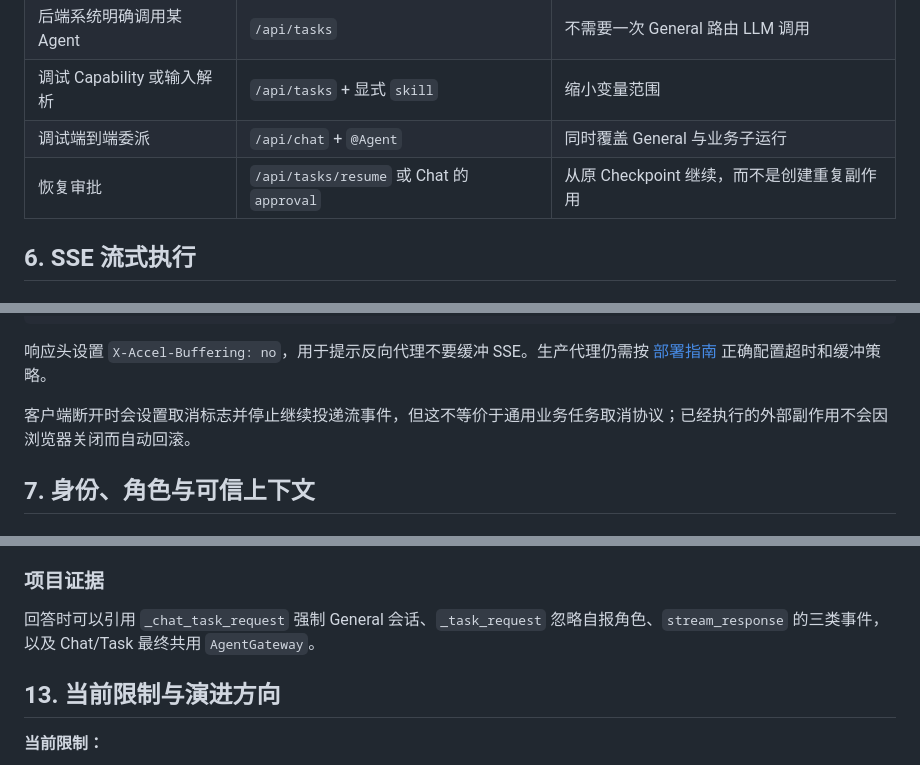
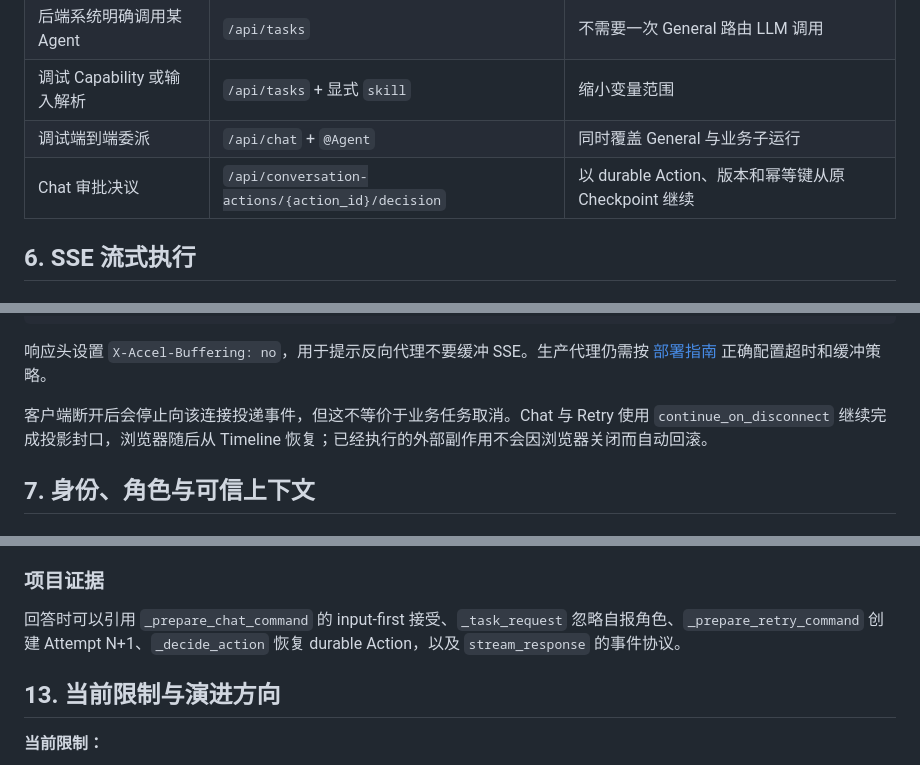
Before and after one commit to leo-cai-ai/agentkit, a Markdown page: docs/framework/01_INTERFACE_AND_ACCESS.md, 3 parts joined by grey strips. Rendered like a GitHub page.

```diff
--- a/docs/framework/01_INTERFACE_AND_ACCESS.md
+++ b/docs/framework/01_INTERFACE_AND_ACCESS.md
@@ -172,7 +174,7 @@ Chat 入口会校验：
 | 后端系统明确调用某 Agent | `/api/tasks` | 不需要一次 General 路由 LLM 调用 |
 | 调试 Capability 或输入解析 | `/api/tasks` + 显式 `skill` | 缩小变量范围 |
 | 调试端到端委派 | `/api/chat` + `@Agent` | 同时覆盖 General 与业务子运行 |
-| 恢复审批 | `/api/tasks/resume` 或 Chat 的 `approval` | 从原 Checkpoint 继续，而不是创建重复副作用 |
+| Chat 审批决议 | `/api/conversation-actions/{action_id}/decision` | 以 durable Action、版本和幂等键从原 Checkpoint 继续 |
 
 ## 6. SSE 流式执行
 
@@ -227,7 +229,7 @@ while (true) {
 
 响应头设置 `X-Accel-Buffering: no`，用于提示反向代理不要缓冲 SSE。生产代理仍需按 [部署指南](../DEPLOYMENT.md) 正确配置超时和缓冲策略。
 
-客户端断开时会设置取消标志并停止继续投递流事件，但这不等价于通用业务任务取消协议；已经执行的外部副作用不会因浏览器关闭而自动回滚。
+客户端断开后会停止向该连接投递事件，但这不等价于业务任务取消。Chat 与 Retry 使用 `continue_on_disconnect` 继续完成投影封口，浏览器随后从 Timeline 恢复；已经执行的外部副作用不会因浏览器关闭而自动回滚。
 
 ## 7. 身份、角色与可信上下文
 
@@ -413,7 +421,7 @@ Resume 不是重放原始请求。若 Checkpoint 缺失或失效，Action 标记
 
 ### 项目证据
 
-回答时可以引用 `_chat_task_request` 强制 General 会话、`_task_request` 忽略自报角色、`stream_response` 的三类事件，以及 Chat/Task 最终共用 `AgentGateway`。
+回答时可以引用 `_prepare_chat_command` 的 input-first 接受、`_task_request` 忽略自报角色、`_prepare_retry_command` 创建 Attempt N+1、`_decide_action` 恢复 durable Action，以及 `stream_response` 的事件协议。
 
 ## 13. 当前限制与演进方向
 
```
Also changed, not shown: other parts of docs/framework/01_INTERFACE_AND_ACCESS.md (+15 -7 lines), .superpowers/sdd/task-10-report.md (+7 -0 lines).
